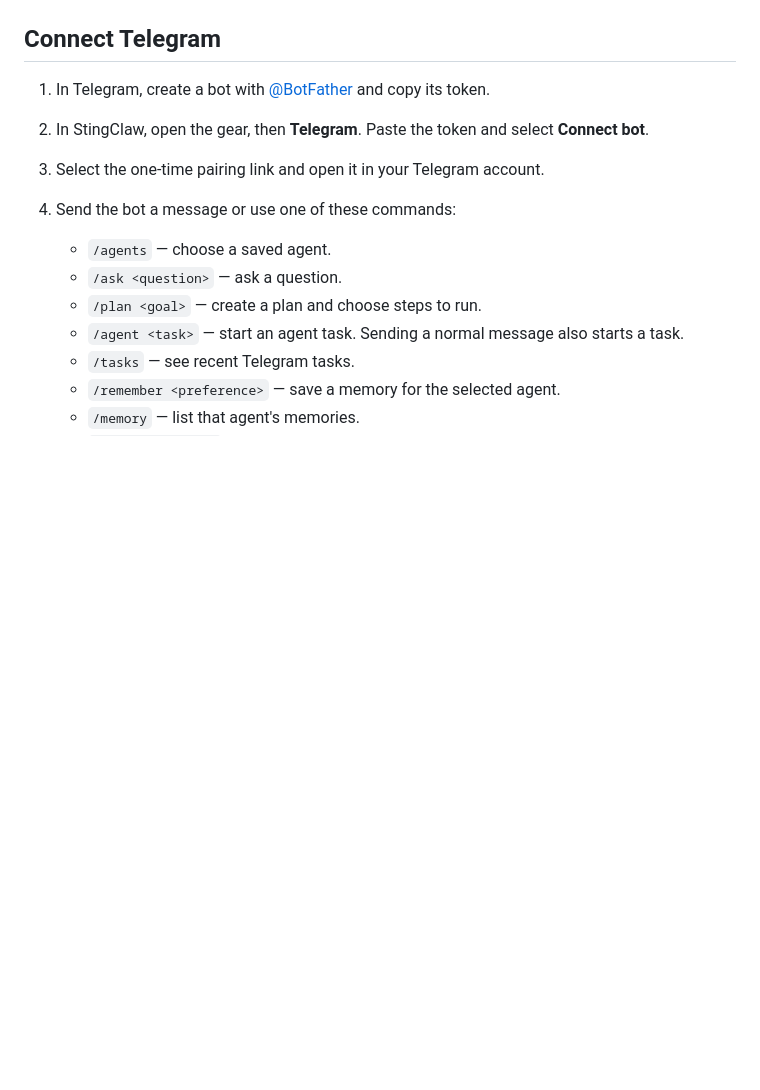
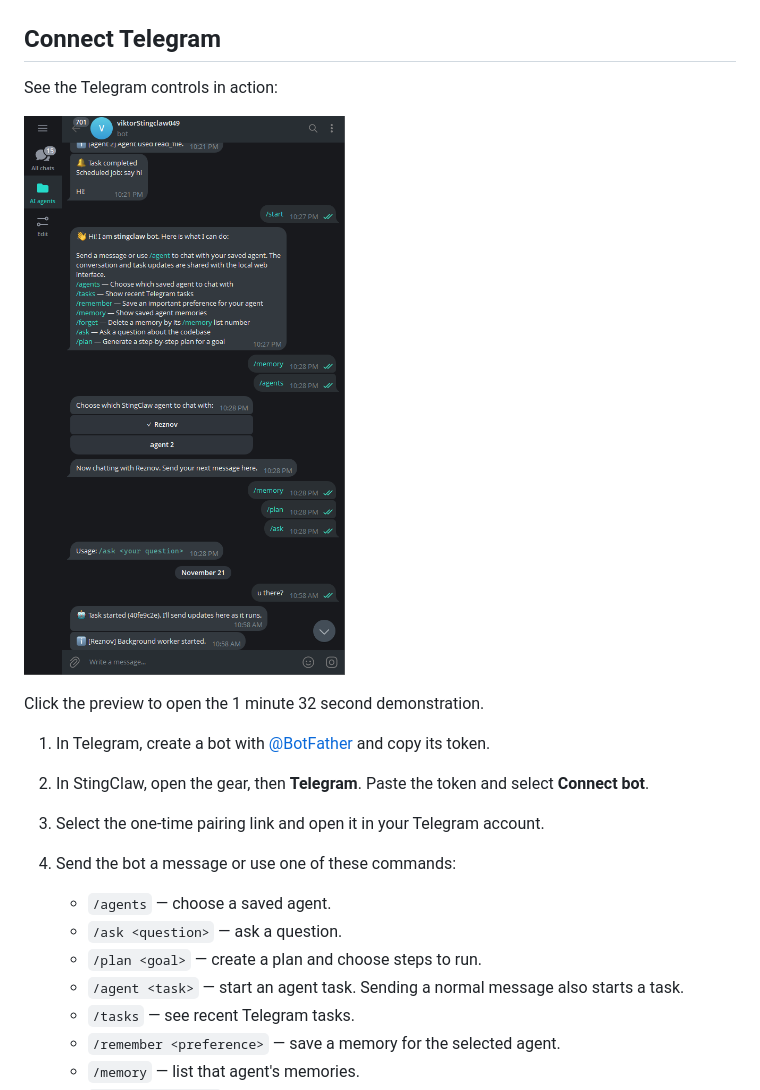
Before and after one commit to csakib049/StingClaw, a Markdown page: README.md, the part around the change. Rendered like a GitHub page; pictures changed too: landing/media/telegram-control-poster.png (added); blank space fills up the shorter version.

Commit message:
add telegram video

```diff
--- a/README.md
+++ b/README.md
@@ -99,6 +99,12 @@ File and shell changes are staged. Open the task's review card to inspect the pr
 
 ## Connect Telegram
 
+See the Telegram controls in action:
+
+[![Telegram control video preview](landing/media/telegram-control-poster.png)](landing/media/StingClaw_Telegram_control_video.mp4)
+
+Click the preview to open the 1 minute 32 second demonstration.
+
 1. In Telegram, create a bot with [@BotFather](https://t.me/BotFather) and copy its token.
 2. In StingClaw, open the gear, then **Telegram**. Paste the token and select **Connect bot**.
 3. Select the one-time pairing link and open it in your Telegram account.
```
Also changed, not shown: 6 other files.
